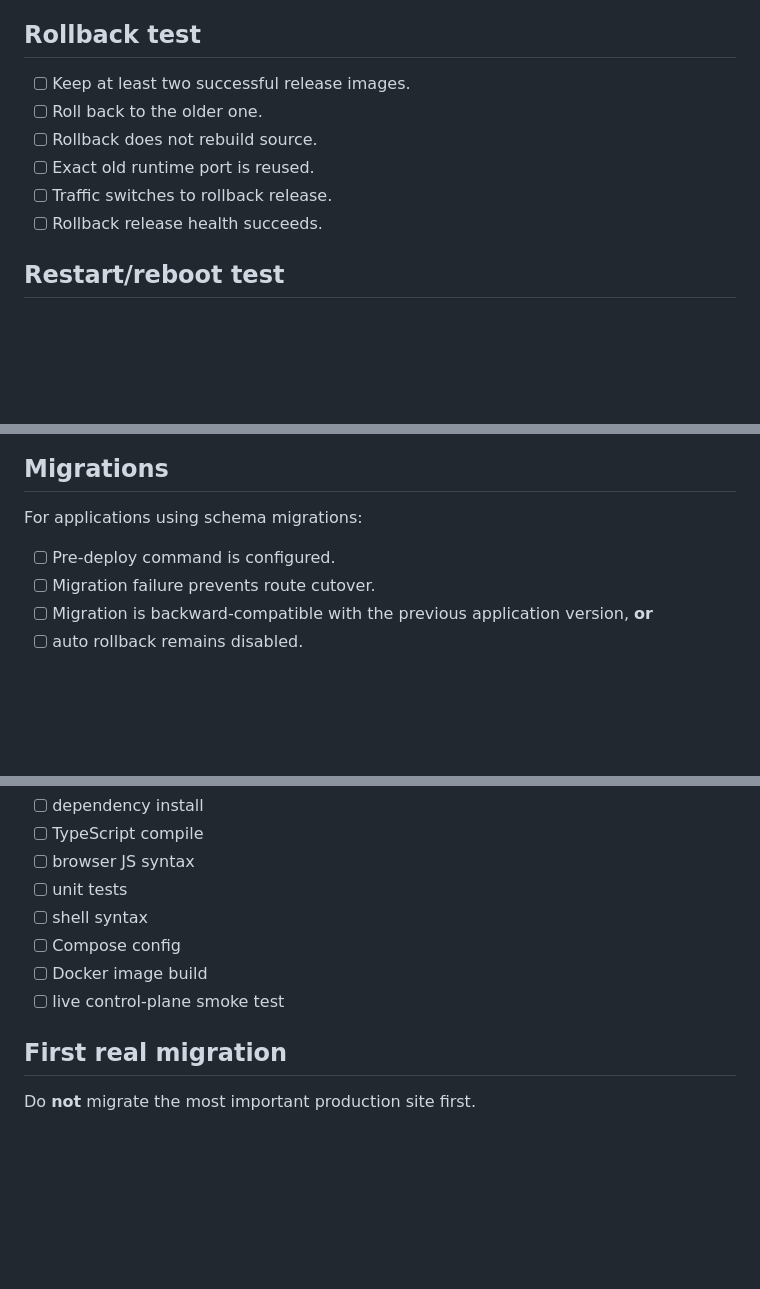
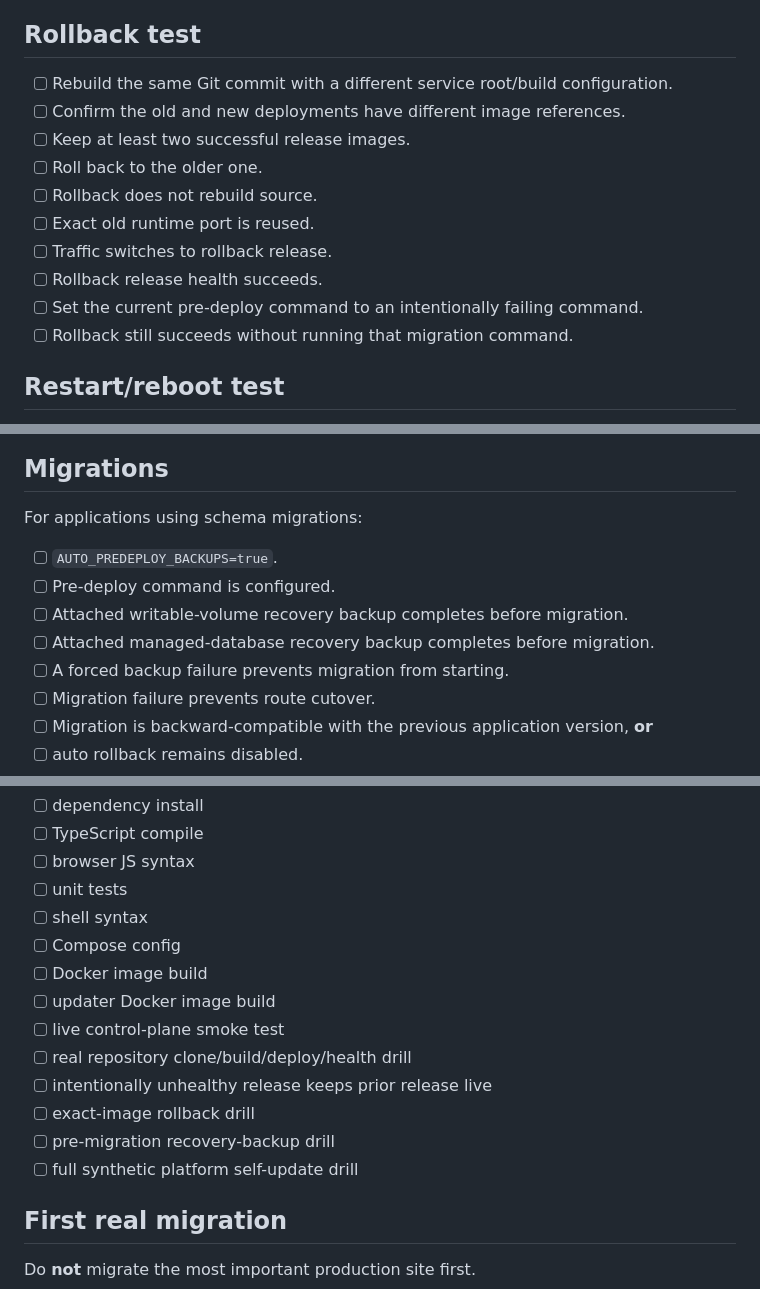
Before and after one commit to customerservice-prog/my-railway, a Markdown page: docs/PRODUCTION_CHECKLIST.md, 3 parts joined by grey strips. GitHub-like rendering; blank space fills up the shorter version.

Commit message:
docs: add proven deploy rollback migration and self-update gates

```diff
--- a/docs/PRODUCTION_CHECKLIST.md
+++ b/docs/PRODUCTION_CHECKLIST.md
@@ -139,12 +139,16 @@ Deploy code that starts but fails its configured health endpoint.
 
 ## Rollback test
 
+- [ ] Rebuild the same Git commit with a different service root/build configuration.
+- [ ] Confirm the old and new deployments have different image references.
 - [ ] Keep at least two successful release images.
 - [ ] Roll back to the older one.
 - [ ] Rollback does not rebuild source.
 - [ ] Exact old runtime port is reused.
 - [ ] Traffic switches to rollback release.
 - [ ] Rollback release health succeeds.
+- [ ] Set the current pre-deploy command to an intentionally failing command.
+- [ ] Rollback still succeeds without running that migration command.
 
 ## Restart/reboot test
 
@@ -217,7 +221,11 @@ On a non-production test host or controlled filesystem:
 
 For applications using schema migrations:
 
+- [ ] `AUTO_PREDEPLOY_BACKUPS=true`.
 - [ ] Pre-deploy command is configured.
+- [ ] Attached writable-volume recovery backup completes before migration.
+- [ ] Attached managed-database recovery backup completes before migration.
+- [ ] A forced backup failure prevents migration from starting.
 - [ ] Migration failure prevents route cutover.
 - [ ] Migration is backward-compatible with the previous application version, **or**
 - [ ] auto rollback remains disabled.
@@ -290,7 +298,13 @@ Latest main-branch CI must pass:
 - [ ] shell syntax
 - [ ] Compose config
 - [ ] Docker image build
+- [ ] updater Docker image build
 - [ ] live control-plane smoke test
+- [ ] real repository clone/build/deploy/health drill
+- [ ] intentionally unhealthy release keeps prior release live
+- [ ] exact-image rollback drill
+- [ ] pre-migration recovery-backup drill
+- [ ] full synthetic platform self-update drill
 
 ## First real migration
 
```
